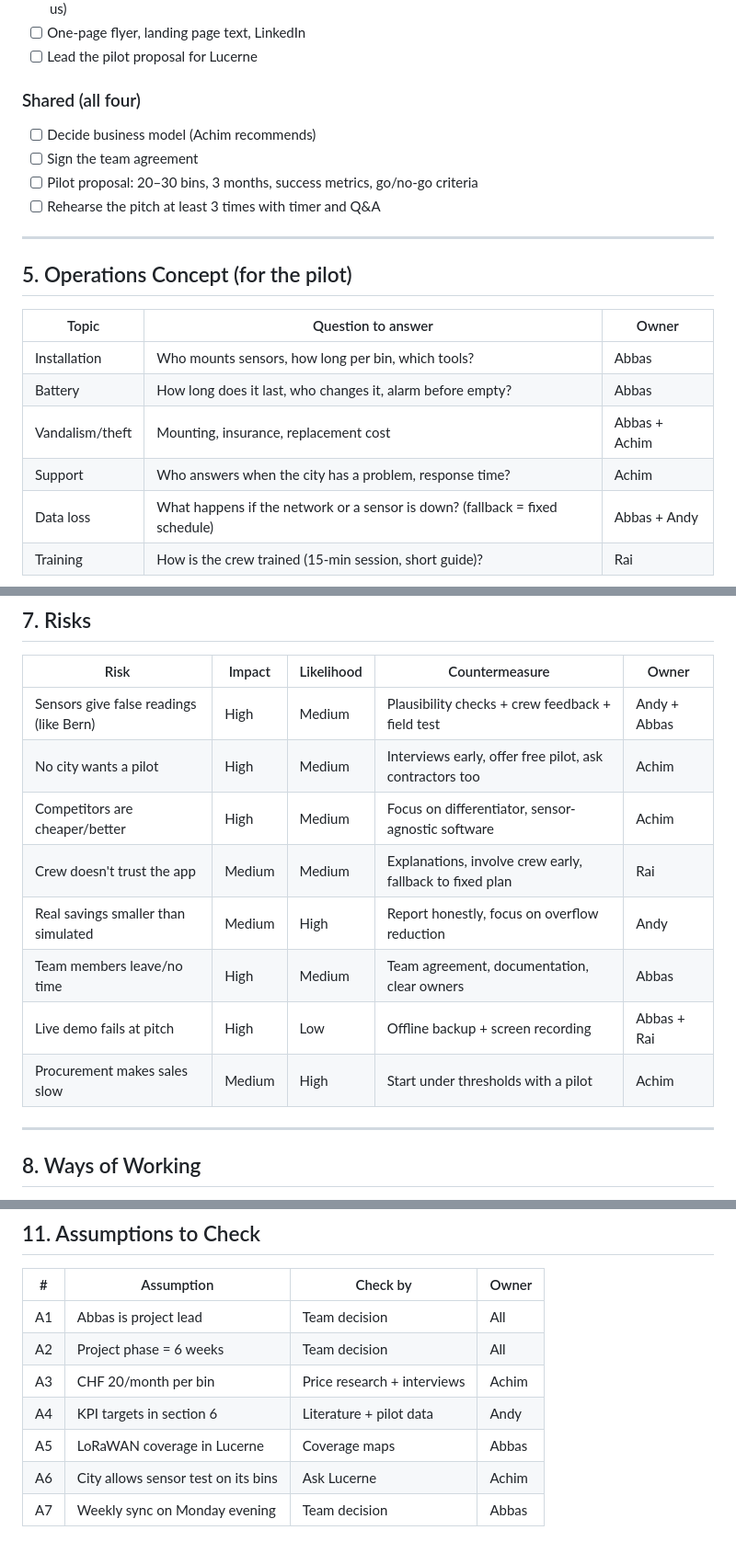
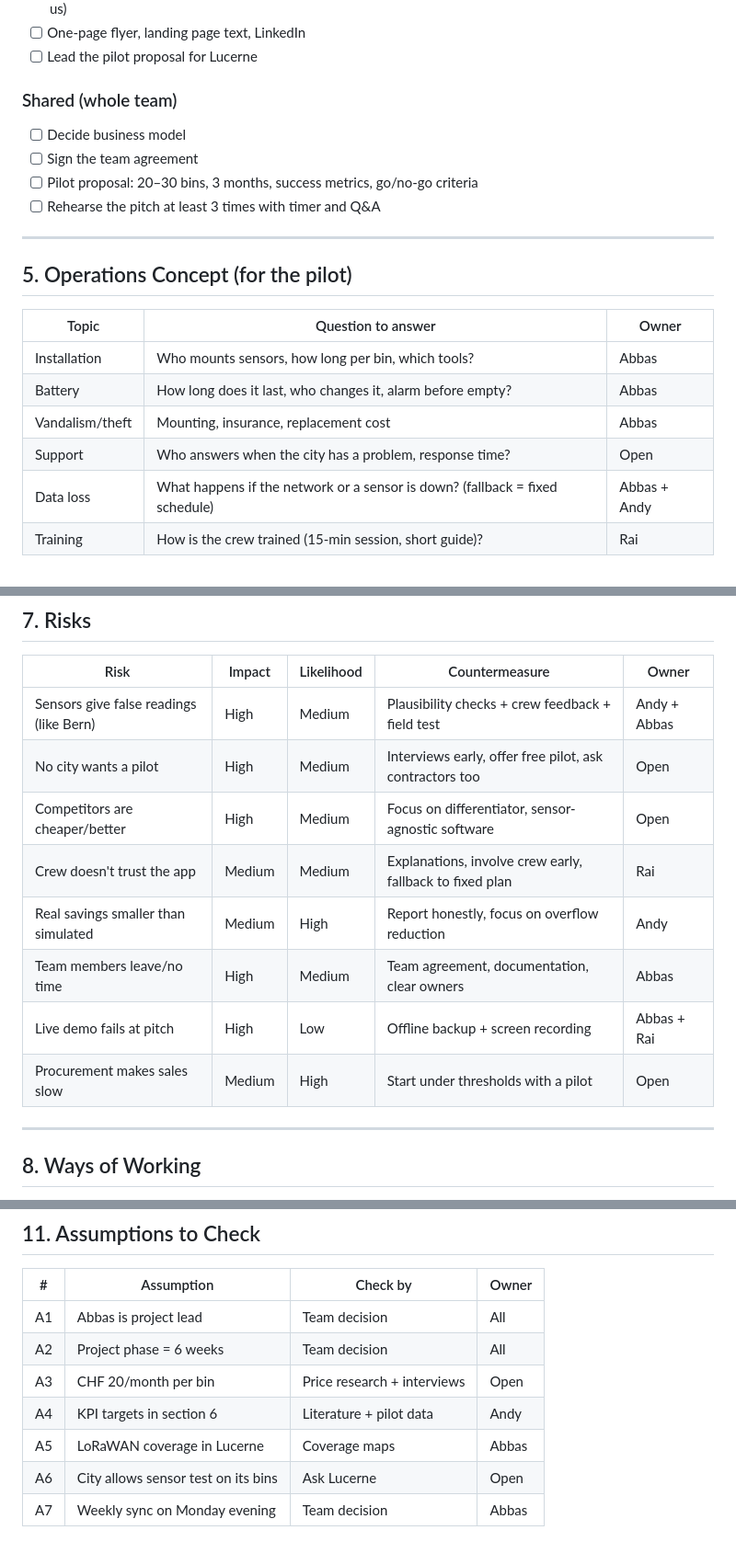
Before and after one commit to Basel-Hackthon-Smart-Trash/smart-trash, a Markdown page: documentation/tasks.md, 3 parts joined by grey strips. Shown at 92% size. GitHub-like rendering.

```diff
--- a/documentation/tasks.md
+++ b/documentation/tasks.md
@@ -219,8 +218,8 @@ Swiss cities empty public waste bins on a fixed schedule. Half-empty bins get em
 - [ ] One-page flyer, landing page text, LinkedIn
 - [ ] Lead the pilot proposal for Lucerne
 
-### Shared (all four)
-- [ ] Decide business model (Achim recommends)
+### Shared (whole team)
+- [ ] Decide business model
 - [ ] Sign the team agreement
 - [ ] Pilot proposal: 20–30 bins, 3 months, success metrics, go/no-go criteria
 - [ ] Rehearse the pitch at least 3 times with timer and Q&A
@@ -233,8 +232,8 @@ Swiss cities empty public waste bins on a fixed schedule. Half-empty bins get em
 |---|---|---|
 | Installation | Who mounts sensors, how long per bin, which tools? | Abbas |
 | Battery | How long does it last, who changes it, alarm before empty? | Abbas |
-| Vandalism/theft | Mounting, insurance, replacement cost | Abbas + Achim |
-| Support | Who answers when the city has a problem, response time? | Achim |
+| Vandalism/theft | Mounting, insurance, replacement cost | Abbas |
+| Support | Who answers when the city has a problem, response time? | Open |
 | Data loss | What happens if the network or a sensor is down? (fallback = fixed schedule) | Abbas + Andy |
 | Training | How is the crew trained (15-min session, short guide)? | Rai |
 
@@ -268,13 +267,13 @@ Swiss cities empty public waste bins on a fixed schedule. Half-empty bins get em
 | Risk | Impact | Likelihood | Countermeasure | Owner |
 |---|---|---|---|---|
 | Sensors give false readings (like Bern) | High | Medium | Plausibility checks + crew feedback + field test | Andy + Abbas |
-| No city wants a pilot | High | Medium | Interviews early, offer free pilot, ask contractors too | Achim |
-| Competitors are cheaper/better | High | Medium | Focus on differentiator, sensor-agnostic software | Achim |
+| No city wants a pilot | High | Medium | Interviews early, offer free pilot, ask contractors too | Open |
+| Competitors are cheaper/better | High | Medium | Focus on differentiator, sensor-agnostic software | Open |
 | Crew doesn't trust the app | Medium | Medium | Explanations, involve crew early, fallback to fixed plan | Rai |
 | Real savings smaller than simulated | Medium | High | Report honestly, focus on overflow reduction | Andy |
 | Team members leave/no time | High | Medium | Team agreement, documentation, clear owners | Abbas |
 | Live demo fails at pitch | High | Low | Offline backup + screen recording | Abbas + Rai |
-| Procurement makes sales slow | Medium | High | Start under thresholds with a pilot | Achim |
+| Procurement makes sales slow | Medium | High | Start under thresholds with a pilot | Open |
 
 ---
 
@@ -328,8 +327,8 @@ Swiss cities empty public waste bins on a fixed schedule. Half-empty bins get em
 |---|---|---|---|
 | A1 | Abbas is project lead | Team decision | All |
 | A2 | Project phase = 6 weeks | Team decision | All |
-| A3 | CHF 20/month per bin | Price research + interviews | Achim |
+| A3 | CHF 20/month per bin | Price research + interviews | Open |
 | A4 | KPI targets in section 6 | Literature + pilot data | Andy |
 | A5 | LoRaWAN coverage in Lucerne | Coverage maps | Abbas |
-| A6 | City allows sensor test on its bins | Ask Lucerne | Achim |
+| A6 | City allows sensor test on its bins | Ask Lucerne | Open |
 | A7 | Weekly sync on Monday evening | Team decision | Abbas |
```
Also changed, not shown: other parts of documentation/tasks.md (+17 -18 lines).
